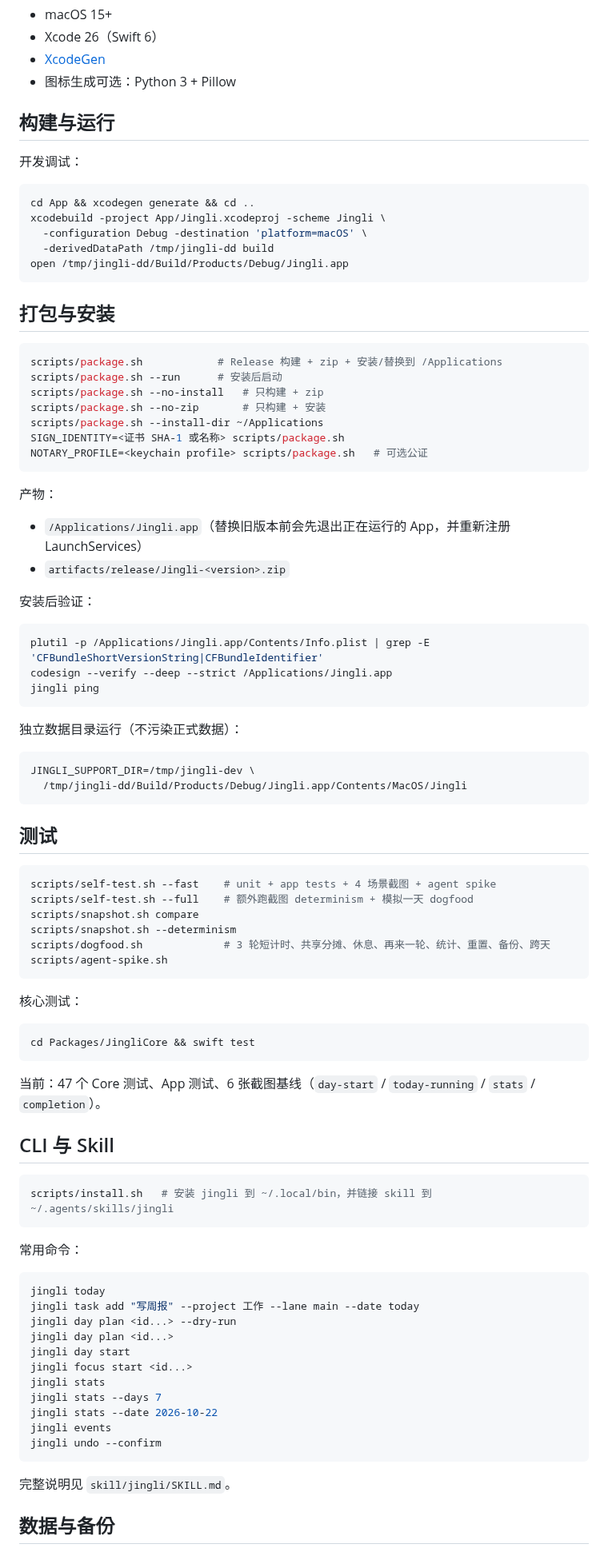
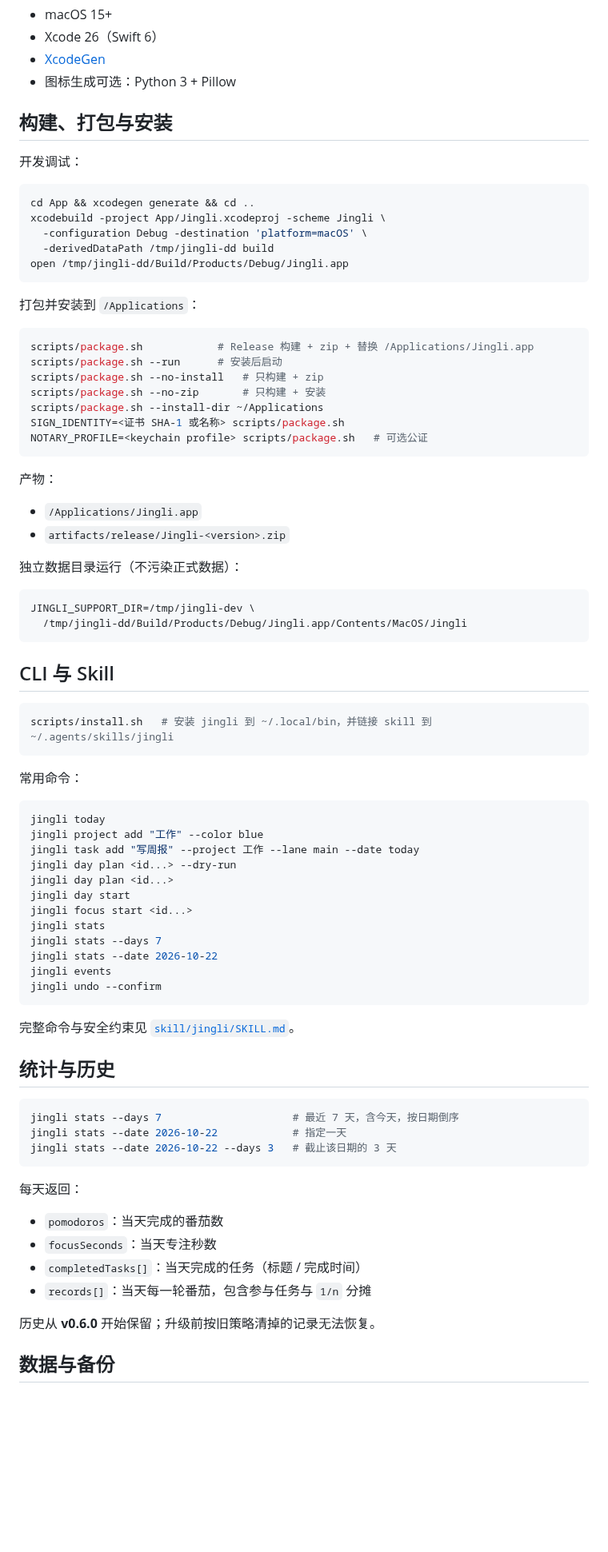
Before and after one commit to freedom-shen/jingli, a Markdown page: README.md, the part around one of its changes. Shown at 80% size. Drawn GitHub-style; blank space fills up the shorter version.

````diff
--- a/README.md
+++ b/README.md
@@ -23,7 +51,7 @@
 - [XcodeGen](https://github.com/yonaskolb/XcodeGen)
 - 图标生成可选：Python 3 + Pillow
 
-## 构建与运行
+## 构建、打包与安装
 
 开发调试：
 
@@ -35,10 +63,10 @@ xcodebuild -project App/Jingli.xcodeproj -scheme Jingli \
 open /tmp/jingli-dd/Build/Products/Debug/Jingli.app
 ```
 
-## 打包与安装
+打包并安装到 `/Applications`：
 
 ```bash
-scripts/package.sh            # Release 构建 + zip + 安装/替换到 /Applications
+scripts/package.sh            # Release 构建 + zip + 替换 /Applications/Jingli.app
 scripts/package.sh --run      # 安装后启动
 scripts/package.sh --no-install   # 只构建 + zip
 scripts/package.sh --no-zip       # 只构建 + 安装
@@ -49,16 +77,8 @@ NOTARY_PROFILE=<keychain profile> scripts/package.sh   # 可选公证
 
 产物：
 
-- `/Applications/Jingli.app`（替换旧版本前会先退出正在运行的 App，并重新注册 LaunchServices）
+- `/Applications/Jingli.app`
 - `artifacts/release/Jingli-<version>.zip`
-
-安装后验证：
-
-```bash
-plutil -p /Applications/Jingli.app/Contents/Info.plist | grep -E 'CFBundleShortVersionString|CFBundleIdentifier'
-codesign --verify --deep --strict /Applications/Jingli.app
-jingli ping
-```
 
 独立数据目录运行（不污染正式数据）：
 
@@ -66,25 +86,6 @@ jingli ping
 JINGLI_SUPPORT_DIR=/tmp/jingli-dev \
   /tmp/jingli-dd/Build/Products/Debug/Jingli.app/Contents/MacOS/Jingli
 ```
-
-## 测试
-
-```bash
-scripts/self-test.sh --fast    # unit + app tests + 4 场景截图 + agent spike
-scripts/self-test.sh --full    # 额外跑截图 determinism + 模拟一天 dogfood
-scripts/snapshot.sh compare
-scripts/snapshot.sh --determinism
-scripts/dogfood.sh             # 3 轮短计时、共享分摊、休息、再来一轮、统计、重置、备份、跨天
-scripts/agent-spike.sh
-```
-
-核心测试：
-
-```bash
-cd Packages/JingliCore && swift test
-```
-
-当前：47 个 Core 测试、App 测试、6 张截图基线（`day-start` / `today-running` / `stats` / `completion`）。
 
 ## CLI 与 Skill
 
@@ -96,6 +97,7 @@ scripts/install.sh   # 安装 jingli 到 ~/.local/bin，并链接 skill 到 ~/.a
 
 ```bash
 jingli today
+jingli project add "工作" --color blue
 jingli task add "写周报" --project 工作 --lane main --date today
 jingli day plan <id...> --dry-run
 jingli day plan <id...>
@@ -108,7 +110,24 @@ jingli events
 jingli undo --confirm
 ```
 
-完整说明见 `skill/jingli/SKILL.md`。
+完整命令与安全约束见 [`skill/jingli/SKILL.md`](skill/jingli/SKILL.md)。
+
+## 统计与历史
+
+```bash
+jingli stats --days 7                     # 最近 7 天，含今天，按日期倒序
+jingli stats --date 2026-10-22            # 指定一天
+jingli stats --date 2026-10-22 --days 3   # 截止该日期的 3 天
+```
+
+每天返回：
+
+- `pomodoros`：当天完成的番茄数
+- `focusSeconds`：当天专注秒数
+- `completedTasks[]`：当天完成的任务（标题 / 完成时间）
+- `records[]`：当天每一轮番茄，包含参与任务与 `1/n` 分摊
+
+历史从 **v0.6.0** 开始保留；升级前按旧策略清掉的记录无法恢复。
 
 ## 数据与备份
 
````
Also changed, not shown: other parts of README.md (+60 -16 lines), Design/README.md (added, +17 -0 lines), Design/preview/01-day-start.png (added), Design/preview/02-today.png (added), Design/preview/03-completion.png (added), Design/preview/04-stats.png (added), 1 other file.
